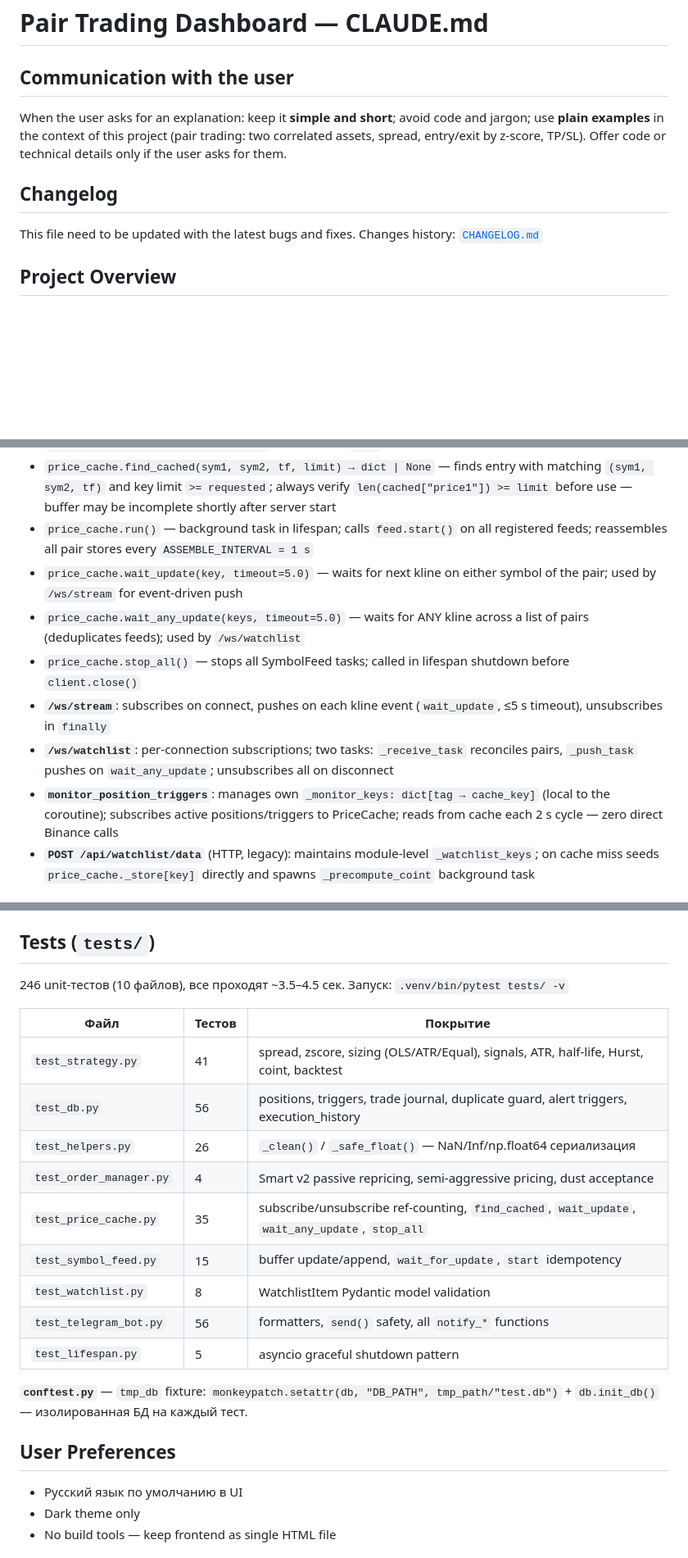
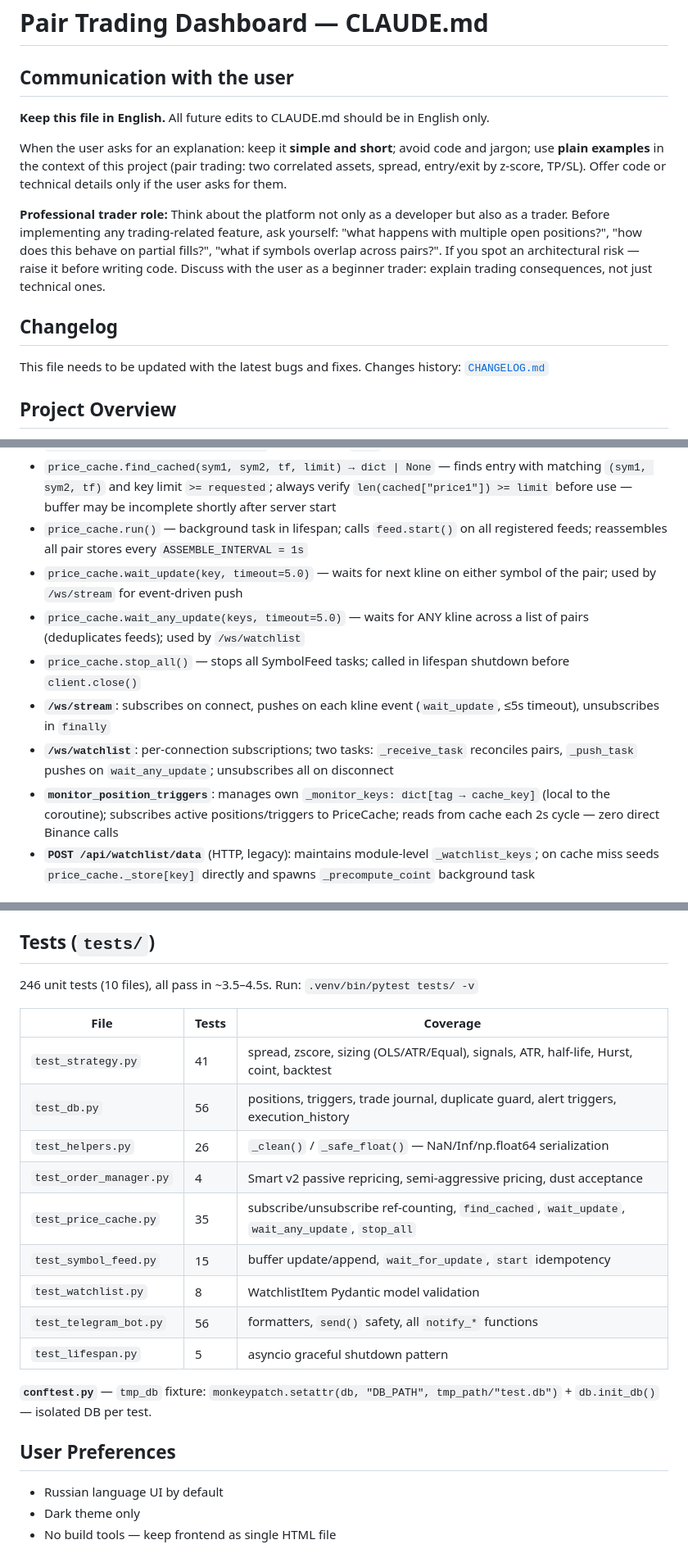
Before and after one commit to shvydak/pair_trading, a Markdown page: CLAUDE.md, 3 parts joined by grey strips. Shown at 82% size. Rendered like a GitHub page; blank space fills up the shorter version.

```diff
--- a/CLAUDE.md
+++ b/CLAUDE.md
@@ -2,11 +2,15 @@
 
 ## Communication with the user
 
+**Keep this file in English.** All future edits to CLAUDE.md should be in English only.
+
 When the user asks for an explanation: keep it **simple and short**; avoid code and jargon; use **plain examples** in the context of this project (pair trading: two correlated assets, spread, entry/exit by z-score, TP/SL). Offer code or technical details only if the user asks for them.
+
+**Professional trader role:** Think about the platform not only as a developer but also as a trader. Before implementing any trading-related feature, ask yourself: "what happens with multiple open positions?", "how does this behave on partial fills?", "what if symbols overlap across pairs?". If you spot an architectural risk — raise it before writing code. Discuss with the user as a beginner trader: explain trading consequences, not just technical ones.
 
 ## Changelog
 
-This file need to be updated with the latest bugs and fixes.
+This file needs to be updated with the latest bugs and fixes.
 Changes history: [`CHANGELOG.md`](CHANGELOG.md)
 
 ## Project Overview
@@ -298,13 +302,13 @@ Centralised pair-level cache, assembled from SymbolFeed buffers. Single source o
 - `price_cache.unsubscribe(key)` — decrements refs; stops SymbolFeed when its ref count reaches 0; removes `_store[key]`
 - `price_cache.get(key) → dict | None` — read-only; `None` if not yet assembled
 - `price_cache.find_cached(sym1, sym2, tf, limit) → dict | None` — finds entry with matching `(sym1, sym2, tf)` and key limit `>= requested`; always verify `len(cached["price1"]) >= limit` before use — buffer may be incomplete shortly after server start
-- `price_cache.run()` — background task in lifespan; calls `feed.start()` on all registered feeds; reassembles all pair stores every `ASSEMBLE_INTERVAL = 1 s`
+- `price_cache.run()` — background task in lifespan; calls `feed.start()` on all registered feeds; reassembles all pair stores every `ASSEMBLE_INTERVAL = 1s`
 - `price_cache.wait_update(key, timeout=5.0)` — waits for next kline on either symbol of the pair; used by `/ws/stream` for event-driven push
 - `price_cache.wait_any_update(keys, timeout=5.0)` — waits for ANY kline across a list of pairs (deduplicates feeds); used by `/ws/watchlist`
 - `price_cache.stop_all()` — stops all SymbolFeed tasks; called in lifespan shutdown before `client.close()`
-- **`/ws/stream`**: subscribes on connect, pushes on each kline event (`wait_update`, ≤5 s timeout), unsubscribes in `finally`
+- **`/ws/stream`**: subscribes on connect, pushes on each kline event (`wait_update`, ≤5s timeout), unsubscribes in `finally`
 - **`/ws/watchlist`**: per-connection subscriptions; two tasks: `_receive_task` reconciles pairs, `_push_task` pushes on `wait_any_update`; unsubscribes all on disconnect
-- **`monitor_position_triggers`**: manages own `_monitor_keys: dict[tag → cache_key]` (local to the coroutine); subscribes active positions/triggers to PriceCache; reads from cache each 2 s cycle — zero direct Binance calls
+- **`monitor_position_triggers`**: manages own `_monitor_keys: dict[tag → cache_key]` (local to the coroutine); subscribes active positions/triggers to PriceCache; reads from cache each 2s cycle — zero direct Binance calls
 - **`POST /api/watchlist/data`** (HTTP, legacy): maintains module-level `_watchlist_keys`; on cache miss seeds `price_cache._store[key]` directly and spawns `_precompute_coint` background task
 
 ## Logging & Persistence
@@ -386,25 +390,25 @@ Notification functions: `notify_position_opened`, `notify_position_closed`, `not
 
 ## Tests (`tests/`)
 
-246 unit-тестов (10 файлов), все проходят ~3.5–4.5 сек. Запуск: `.venv/bin/pytest tests/ -v`
+246 unit tests (10 files), all pass in ~3.5–4.5s. Run: `.venv/bin/pytest tests/ -v`
 
-| Файл                    | Тестов | Покрытие                                                    |
-| ----------------------- | ------ | ----------------------------------------------------------- |
-| `test_strategy.py`      | 41     | spread, zscore, sizing (OLS/ATR/Equal), signals, ATR, half-life, Hurst, coint, backtest |
-| `test_db.py`            | 56     | positions, triggers, trade journal, duplicate guard, alert triggers, execution_history |
-| `test_helpers.py`       | 26     | `_clean()` / `_safe_float()` — NaN/Inf/np.float64 сериализация |
-| `test_order_manager.py` | 4      | Smart v2 passive repricing, semi-aggressive pricing, dust acceptance |
-| `test_price_cache.py`   | 35     | subscribe/unsubscribe ref-counting, `find_cached`, `wait_update`, `wait_any_update`, `stop_all` |
-| `test_symbol_feed.py`   | 15     | buffer update/append, `wait_for_update`, `start` idempotency |
-| `test_watchlist.py`     | 8      | WatchlistItem Pydantic model validation                     |
-| `test_telegram_bot.py`  | 56     | formatters, `send()` safety, all `notify_*` functions       |
-| `test_lifespan.py`      | 5      | asyncio graceful shutdown pattern                           |
+| File                    | Tests | Coverage                                                    |
+| ----------------------- | ----- | ----------------------------------------------------------- |
+| `test_strategy.py`      | 41    | spread, zscore, sizing (OLS/ATR/Equal), signals, ATR, half-life, Hurst, coint, backtest |
+| `test_db.py`            | 56    | positions, triggers, trade journal, duplicate guard, alert triggers, execution_history |
+| `test_helpers.py`       | 26    | `_clean()` / `_safe_float()` — NaN/Inf/np.float64 serialization |
+| `test_order_manager.py` | 4     | Smart v2 passive repricing, semi-aggressive pricing, dust acceptance |
+| `test_price_cache.py`   | 35    | subscribe/unsubscribe ref-counting, `find_cached`, `wait_update`, `wait_any_update`, `stop_all` |
+| `test_symbol_feed.py`   | 15    | buffer update/append, `wait_for_update`, `start` idempotency |
+| `test_watchlist.py`     | 8     | WatchlistItem Pydantic model validation                     |
+| `test_telegram_bot.py`  | 56    | formatters, `send()` safety, all `notify_*` functions       |
+| `test_lifespan.py`      | 5     | asyncio graceful shutdown pattern                           |
 
-**`conftest.py`** — `tmp_db` fixture: `monkeypatch.setattr(db, "DB_PATH", tmp_path/"test.db")` + `db.init_db()` — изолированная БД на каждый тест.
+**`conftest.py`** — `tmp_db` fixture: `monkeypatch.setattr(db, "DB_PATH", tmp_path/"test.db")` + `db.init_db()` — isolated DB per test.
 
 ## User Preferences
 
-- Русский язык по умолчанию в UI
+- Russian language UI by default
 - Dark theme only
 - No build tools — keep frontend as single HTML file
 
```
Also changed, not shown: other parts of CLAUDE.md (+41 -41 lines).
